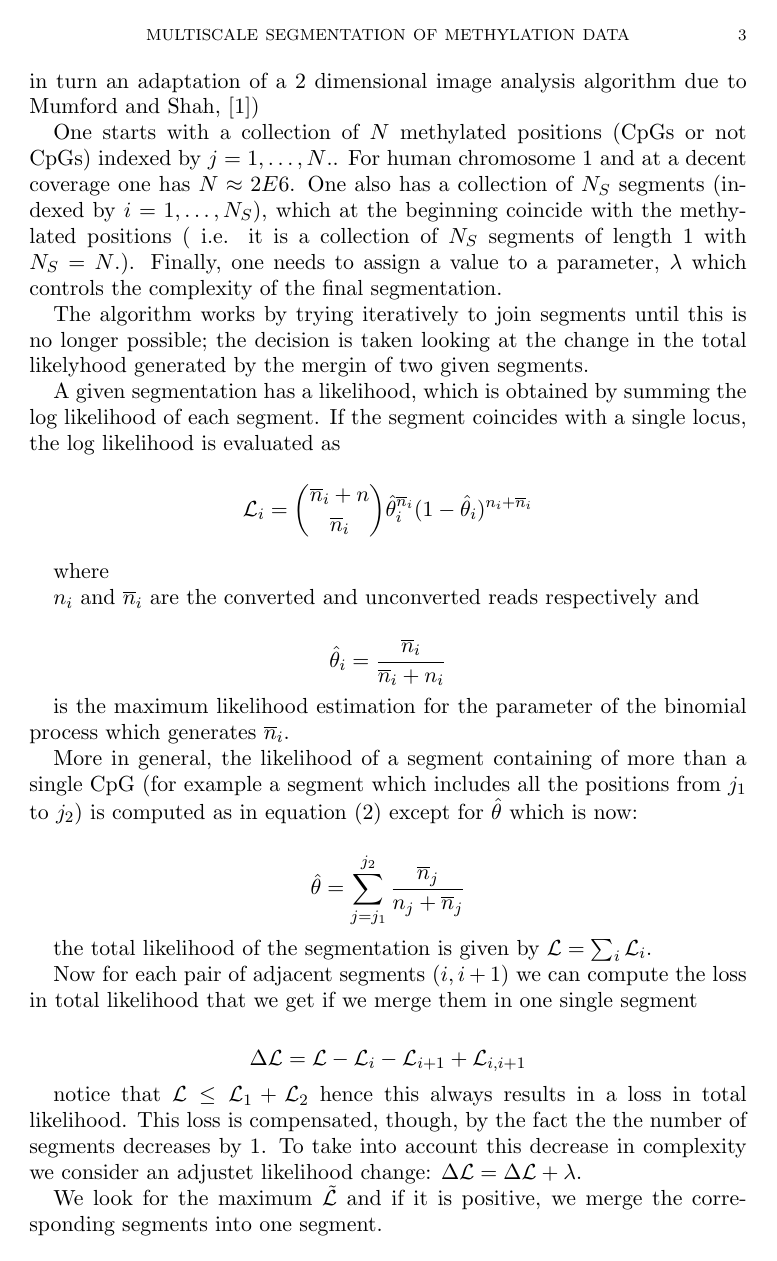
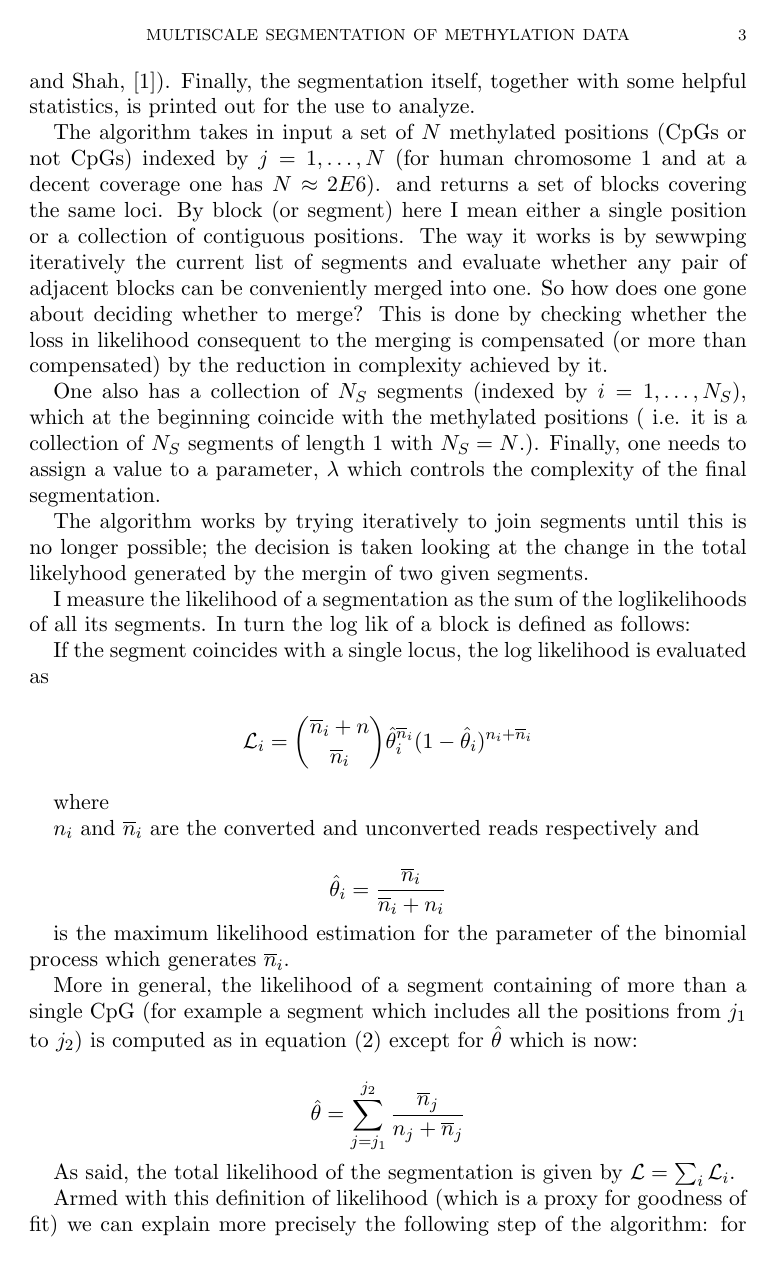
Before and after one commit to EmanueleRaineri/giml, a LaTeX paper (gimli_paper.tex): page 3 of 5. Compiled offline with pdfLaTeX.

Commit message:
inserted some more explanation of the algorithm

```diff
--- a/gimli_paper.tex
+++ b/gimli_paper.tex
@@ -110,11 +110,23 @@ the genome between the segments been considered for merging.
 The second part uses and  algorithm previously desscribed   (\cite{vega}) in
 the context of copy number variation detection (which is in turn an adaptation
 of a 2 dimensional image analysis algorithm due to Mumford and Shah,
-\cite{mumfordshah})
+\cite{mumfordshah}). Finally, the segmentation itself, together with some
+helpful statistics, is printed out for the use to analyze.
 
-One starts with a collection of $N$ methylated positions (CpGs or not CpGs)
-indexed by $j=1,\dots,N$.. For human chromosome $1$ and at a
-decent coverage one has $N \approx 2E6$. One also has a collection of $N_S$
+The algorithm takes in input a set of $N$ methylated positions
+(CpGs or not CpGs) indexed by $j=1,\dots,N$
+(for human chromosome $1$ and at a
+decent coverage one has $N \approx 2E6$).
+and returns a set of blocks covering the same loci.
+By block (or segment) here I mean either a single position or a collection
+of contiguous positions. The way it works is by sewwping
+iteratively the current list of segments and evaluate whether any pair
+of adjacent blocks can be conveniently merged into one. So how does one gone about
+deciding whether to merge? This is  done by checking whether the loss in
+likelihood consequent to the merging is compensated (or more than compensated)
+by the reduction in complexity achieved by it.
+
+One also has a collection of $N_S$
 segments (indexed by $i=1,\dots,N_S$),
 which at the beginning
 coincide with the methylated positions ( i.e. it is a collection of $N_S$
@@ -122,14 +134,14 @@ segments of length $1$ with $N_S=N$.).
 Finally, one needs to assign a value to a parameter, $\lambda$ which controls the
 complexity of the final segmentation.
 
-
-
 The algorithm works by trying iteratively to join segments until this
 is no longer possible; the decision is taken looking at the change
 in the total likelyhood generated by the mergin of two given segments.
 
-A given segmentation has a  likelihood, which is obtained by
-summing the log likelihood of each segment. If the
+I measure the likelihood of a segmentation as the sum of the loglikelihoods
+of all its segments. In turn the log lik of a block is defined as follows:
+
+If the
 segment coincides with a single locus,
 the log likelihood  is evaluated as
 
@@ -156,12 +168,15 @@ computed as in equation (\ref{loglik}) except for $\hat{\theta}$ which is now:
 \]
 
 
-the total likelihood of the segmentation is given by
+As said, the total likelihood of the segmentation is given by
 $\mathcal{L}=\sum_i\mathcal{L}_i$.
 
-Now for each pair of adjacent segments $(i,i+1)$ we can compute the loss in
+
+Armed with this definition of likelihood (which is a proxy for goodness of fit)
+we can explain more precisely the following step of the algorithm:
+for each pair of adjacent segments $(i,i+1)$ we can compute the loss in
 total likelihood that we get if we merge them
-in one single segment
+in one single segment. This is:
 
 \[\Delta \lik=\lik-\mathcal{L}_i-\mathcal{L}_{i+1}+\mathcal{L}_{i,i+1}\]
 
```
Also changed, not shown: gimli_paper.tex (5 more changed lines).
